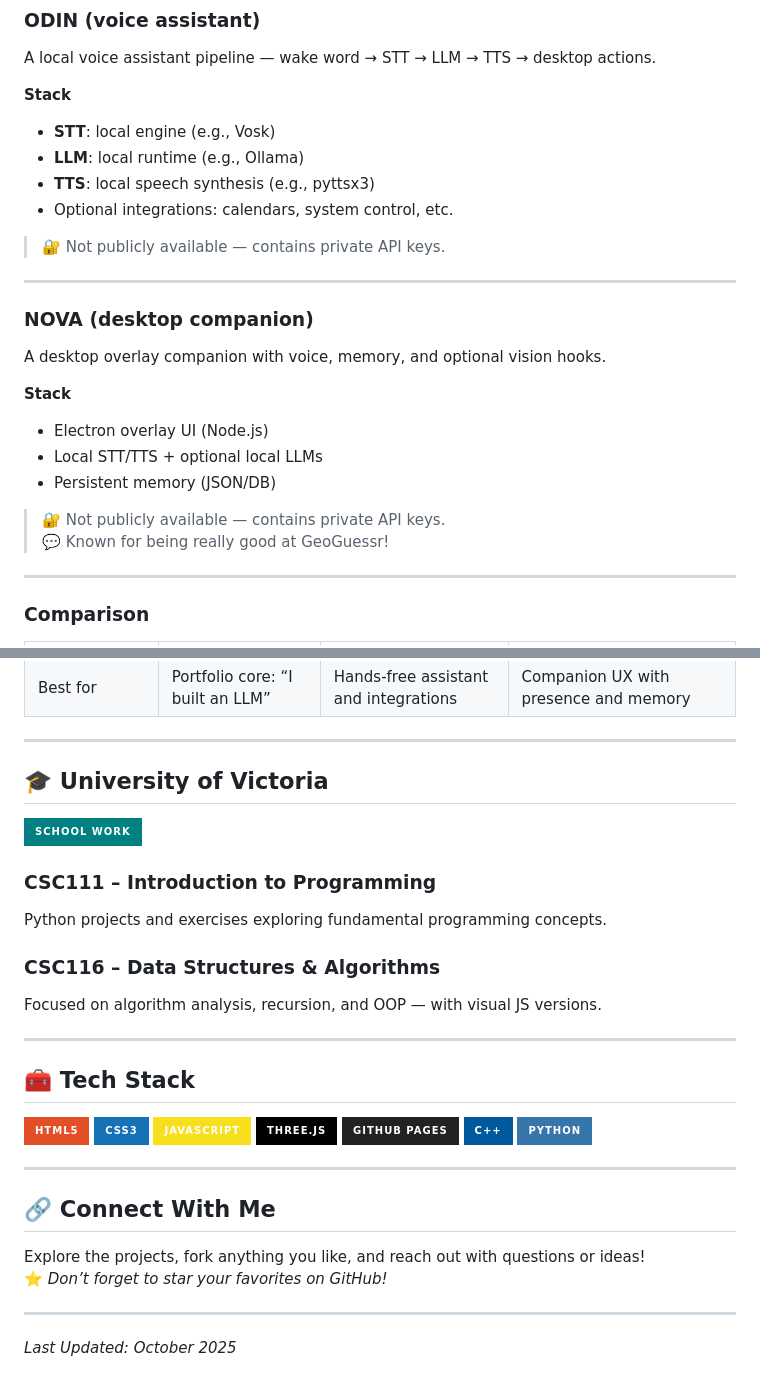
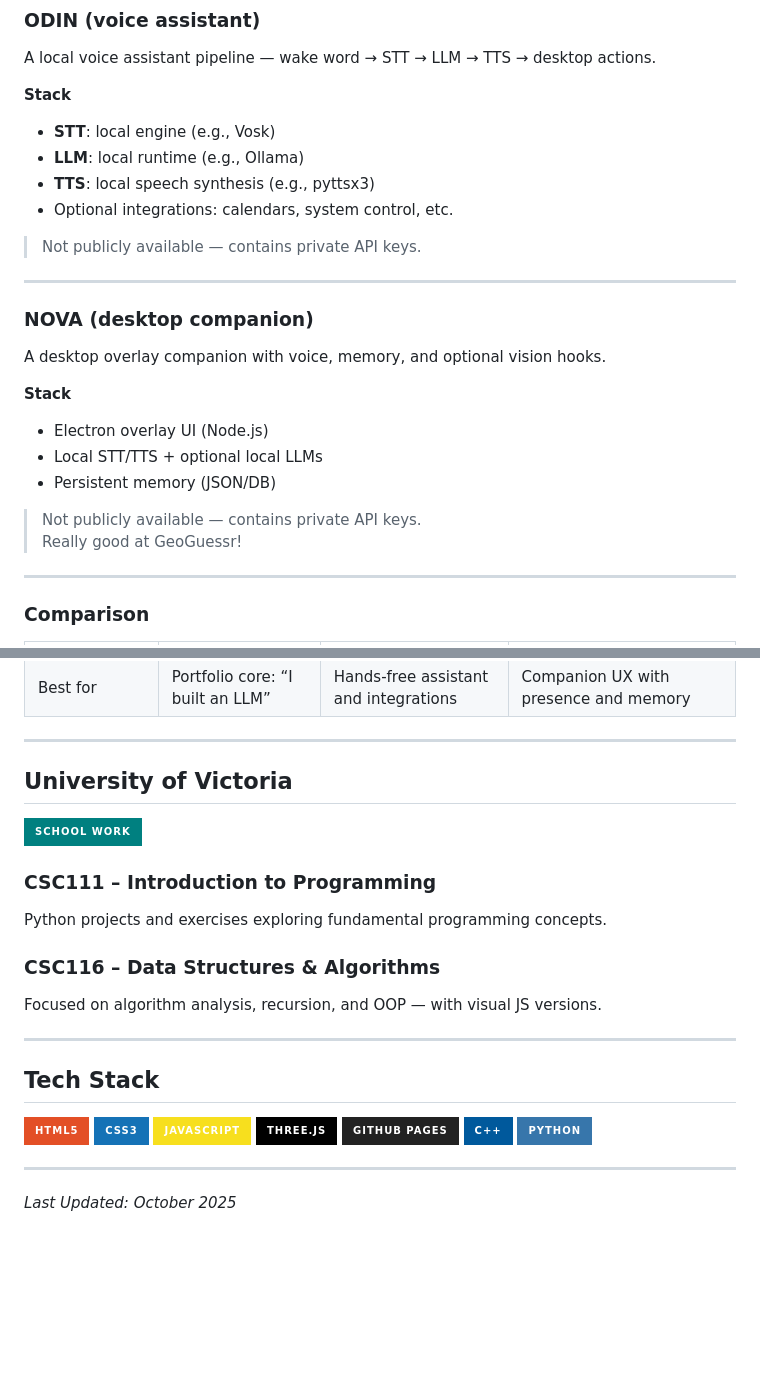
Before and after one commit to Chaotic-Mess/My-Code-, a Markdown page: README.md, 2 parts joined by grey strips. Drawn GitHub-style; badges without logos; blank space fills up the shorter version.

Commit message:
Update README formatting and content

```diff
--- a/README.md
+++ b/README.md
@@ -116,7 +117,7 @@ A local voice assistant pipeline — wake word → STT → LLM → TTS → deskt
 - **TTS**: local speech synthesis (e.g., pyttsx3)
 - Optional integrations: calendars, system control, etc.
 
-> 🔐 Not publicly available — contains private API keys.
+> Not publicly available — contains private API keys.
 
 ---
 
@@ -129,8 +130,8 @@ A desktop overlay companion with voice, memory, and optional vision hooks.
 - Local STT/TTS + optional local LLMs
 - Persistent memory (JSON/DB)
 
-> 🔐 Not publicly available — contains private API keys.
-> 💬 Known for being really good at GeoGuessr!
+> Not publicly available — contains private API keys.
+> Really good at GeoGuessr!
 
 ---
 
@@ -148,7 +149,7 @@ A desktop overlay companion with voice, memory, and optional vision hooks.
 
 ---
 
-## 🎓 University of Victoria
+## University of Victoria
 
 ![School Work](https://img.shields.io/badge/SCHOOL%20WORK-008080?style=for-the-badge&logo=google-classroom&logoColor=white)
 
@@ -160,7 +161,7 @@ Focused on algorithm analysis, recursion, and OOP — with visual JS versions.
 
 ---
 
-## 🧰 Tech Stack
+## Tech Stack
 
 ![HTML5](https://img.shields.io/badge/HTML5-E34F26?style=for-the-badge&logo=html5&logoColor=white)
 ![CSS3](https://img.shields.io/badge/CSS3-1572B6?style=for-the-badge&logo=css3&logoColor=white)
@@ -172,11 +173,4 @@ Focused on algorithm analysis, recursion, and OOP — with visual JS versions.
 
 ---
 
-## 🔗 Connect With Me
-
-Explore the projects, fork anything you like, and reach out with questions or ideas!
-⭐ *Don’t forget to star your favorites on GitHub!*
-
----
-
 *Last Updated: October 2025*
```
Also changed, not shown: other parts of README.md (+4 -3 lines).
